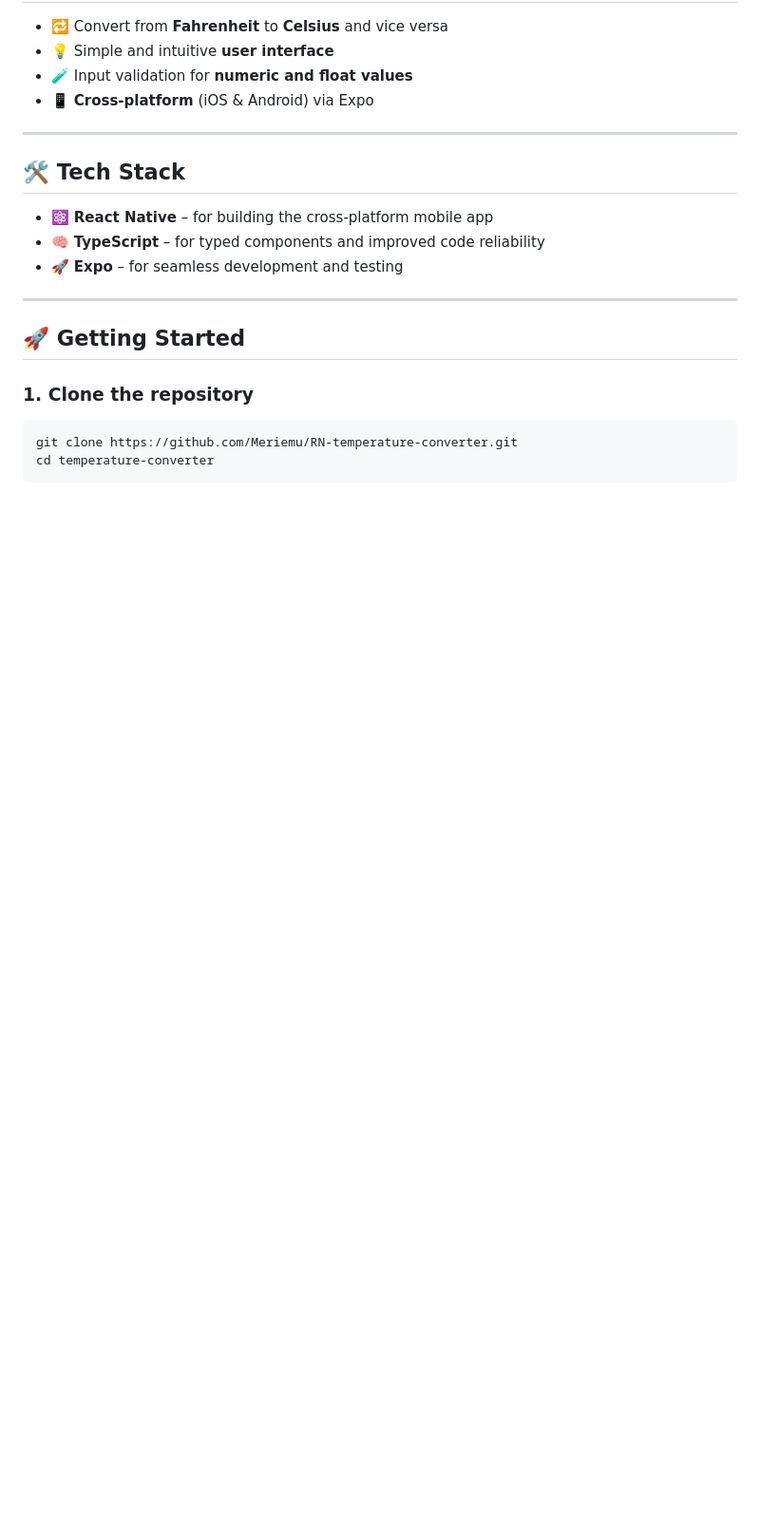
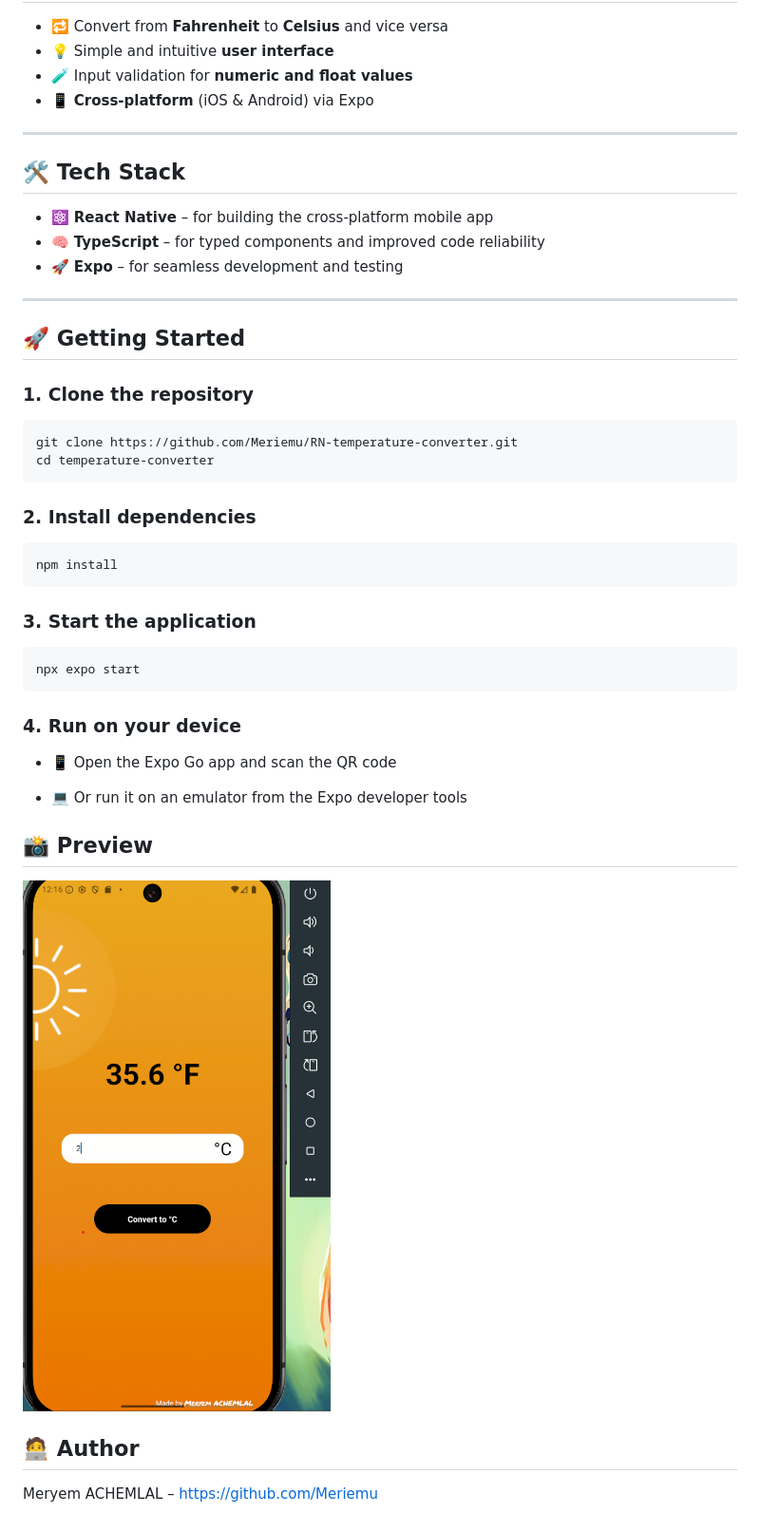
Before and after one commit to Meriemu/RN-temperature-converter, a Markdown page: README.md, the part around the change. Shown: that part at 95% size. Drawn GitHub-style; pictures changed too: image.png (added); blank space fills up the shorter version.

````diff
--- a/README.md
+++ b/README.md
@@ -30,3 +30,29 @@ This project was created as a small personal exercise to practice fundamental pr
 git clone https://github.com/Meriemu/RN-temperature-converter.git
 cd temperature-converter
 ```
+
+### 2. Install dependencies
+
+```bash
+npm install
+```
+
+### 3. Start the application
+
+```bash
+npx expo start
+```
+
+### 4. Run on your device
+
+- 📱 Open the Expo Go app and scan the QR code
+
+- 💻 Or run it on an emulator from the Expo developer tools
+
+## 📸 Preview
+
+![alt text](image.png)
+
+## 🧑‍💻 Author
+
+Meryem ACHEMLAL – https://github.com/Meriemu
````
